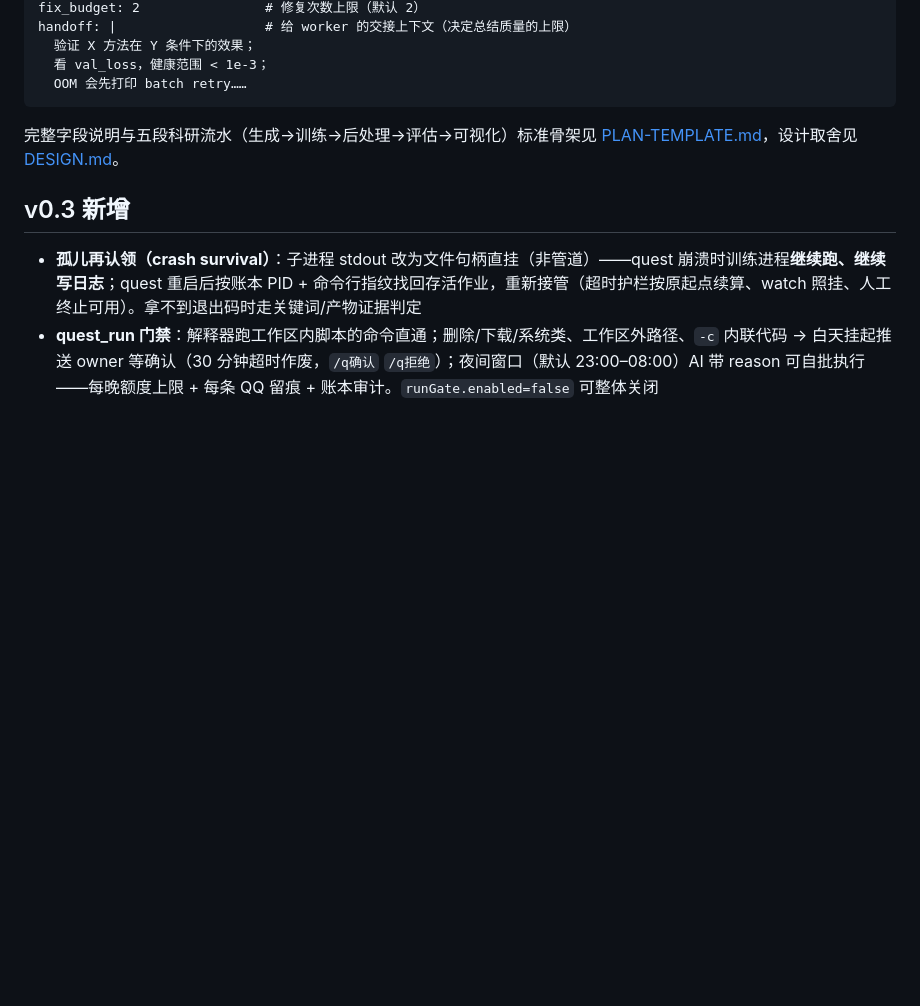
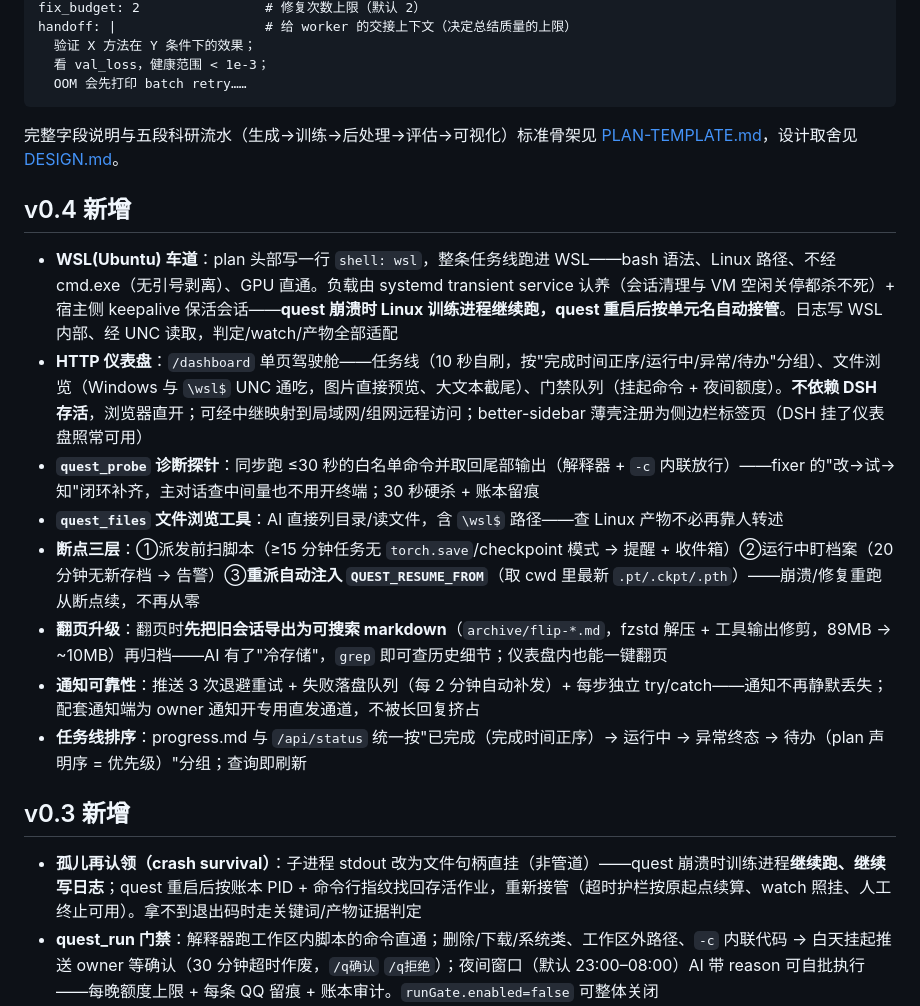
Before and after one commit to yunlong-wang11111/dsh-quest, a Markdown page: README.md, the part around the change. Rendered like a GitHub page; blank space fills up the shorter version.

Commit message:
docs: v0.4 features (WSL lane, dashboard, probe, checkpoint layers, flip export, notification reliability)

```diff
--- a/README.md
+++ b/README.md
@@ -82,6 +82,17 @@ handoff: |                   # 给 worker 的交接上下文（决定总结质
 
 完整字段说明与五段科研流水（生成→训练→后处理→评估→可视化）标准骨架见 [PLAN-TEMPLATE.md](PLAN-TEMPLATE.md)，设计取舍见 [DESIGN.md](DESIGN.md)。
 
+## v0.4 新增
+
+- **WSL(Ubuntu) 车道**：plan 头部写一行 `shell: wsl`，整条任务线跑进 WSL——bash 语法、Linux 路径、不经 cmd.exe（无引号剥离）、GPU 直通。负载由 systemd transient service 认养（会话清理与 VM 空闲关停都杀不死）+ 宿主侧 keepalive 保活会话——**quest 崩溃时 Linux 训练进程继续跑，quest 重启后按单元名自动接管**。日志写 WSL 内部、经 UNC 读取，判定/watch/产物全部适配
+- **HTTP 仪表盘**：`/dashboard` 单页驾驶舱——任务线（10 秒自刷，按"完成时间正序/运行中/异常/待办"分组）、文件浏览（Windows 与 `\wsl$` UNC 通吃，图片直接预览、大文本截尾）、门禁队列（挂起命令 + 夜间额度）。**不依赖 DSH 存活**，浏览器直开；可经中继映射到局域网/组网远程访问；better-sidebar 薄壳注册为侧边栏标签页（DSH 挂了仪表盘照常可用）
+- **`quest_probe` 诊断探针**：同步跑 ≤30 秒的白名单命令并取回尾部输出（解释器 + `-c` 内联放行）——fixer 的"改→试→知"闭环补齐，主对话查中间量也不用开终端；30 秒硬杀 + 账本留痕
+- **`quest_files` 文件浏览工具**：AI 直接列目录/读文件，含 `\wsl$` 路径——查 Linux 产物不必再靠人转述
+- **断点三层**：①派发前扫脚本（≥15 分钟任务无 `torch.save`/checkpoint 模式 → 提醒 + 收件箱）②运行中盯档案（20 分钟无新存档 → 告警）③**重派自动注入 `QUEST_RESUME_FROM`**（取 cwd 里最新 `.pt/.ckpt/.pth`）——崩溃/修复重跑从断点续，不再从零
+- **翻页升级**：翻页时**先把旧会话导出为可搜索 markdown**（`archive/flip-*.md`，fzstd 解压 + 工具输出修剪，89MB → ~10MB）再归档——AI 有了"冷存储"，`grep` 即可查历史细节；仪表盘内也能一键翻页
+- **通知可靠性**：推送 3 次退避重试 + 失败落盘队列（每 2 分钟自动补发）+ 每步独立 try/catch——通知不再静默丢失；配套通知端为 owner 通知开专用直发通道，不被长回复挤占
+- **任务线排序**：progress.md 与 `/api/status` 统一按"已完成（完成时间正序）→ 运行中 → 异常终态 → 待办（plan 声明序 = 优先级）"分组；查询即刷新
+
 ## v0.3 新增
 
 - **孤儿再认领（crash survival）**：子进程 stdout 改为文件句柄直挂（非管道）——quest 崩溃时训练进程**继续跑、继续写日志**；quest 重启后按账本 PID + 命令行指纹找回存活作业，重新接管（超时护栏按原起点续算、watch 照挂、人工终止可用）。拿不到退出码时走关键词/产物证据判定
```
